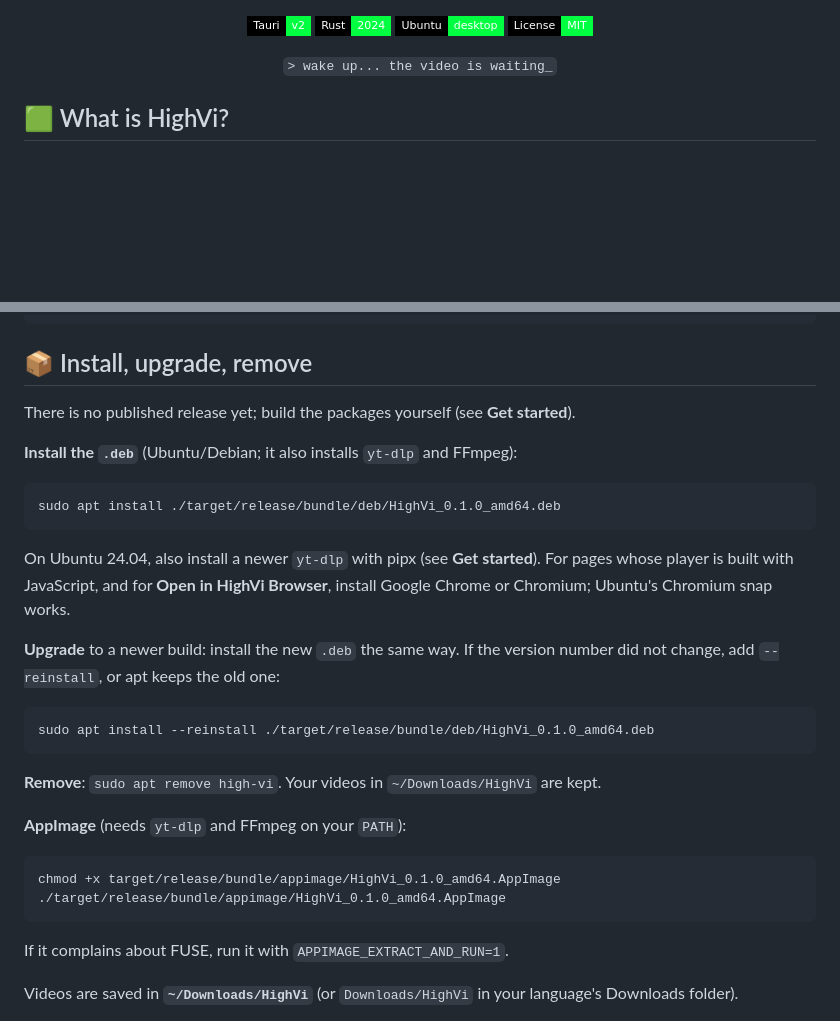
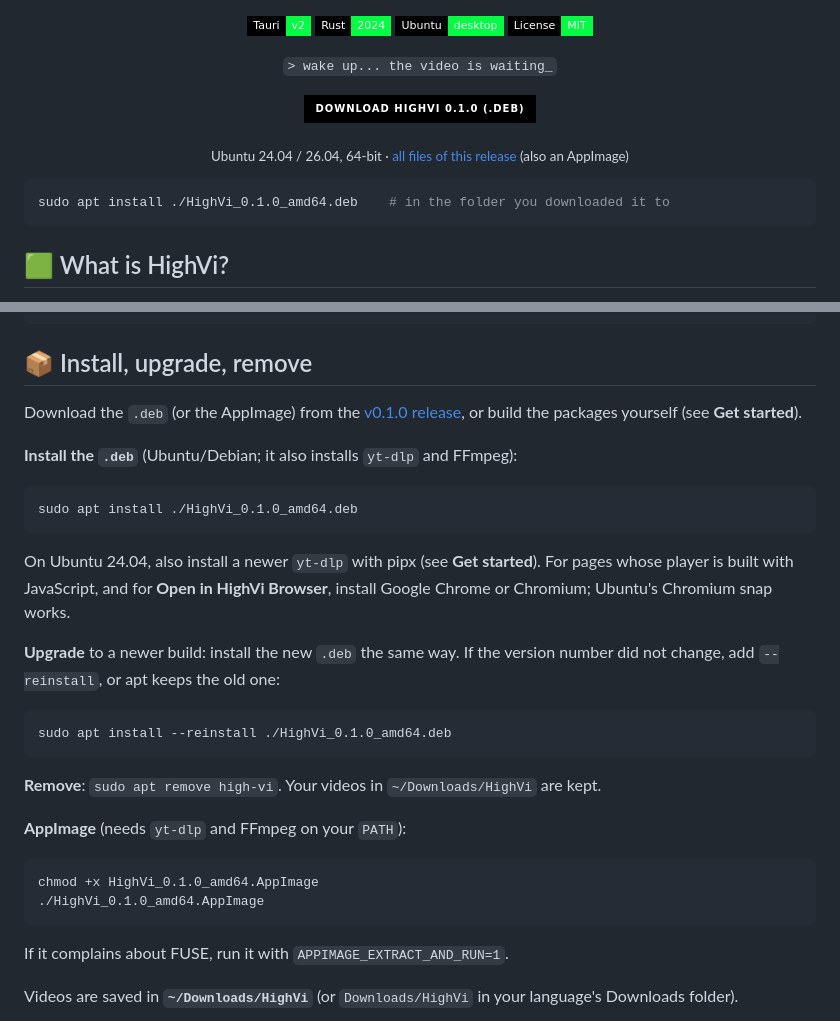
Before and after one commit to XKeviNguyen/HighVi, a Markdown page: README.md, 2 parts joined by grey strips. Drawn GitHub-style; badges without logos; blank space fills up the shorter version.

````diff
--- a/README.md
+++ b/README.md
@@ -16,6 +16,18 @@
 
   <p><code>&gt; wake up... the video is waiting_</code></p>
 </div>
+
+<div align="center">
+
+<a href="https://github.com/XKeviNguyen/HighVi/releases/download/v0.1.0/HighVi_0.1.0_amd64.deb"><img src="https://img.shields.io/badge/Download%20HighVi%200.1.0%20(.deb)-00ff41?style=for-the-badge&logo=ubuntu&logoColor=000000&labelColor=00ff41&color=000000" alt="Download HighVi 0.1.0 .deb" /></a>
+
+<sub>Ubuntu 24.04 / 26.04, 64-bit · <a href="https://github.com/XKeviNguyen/HighVi/releases/tag/v0.1.0">all files of this release</a> (also an AppImage)</sub>
+
+</div>
+
+```bash
+sudo apt install ./HighVi_0.1.0_amd64.deb    # in the folder you downloaded it to
+```
 
 ## 🟩 What is HighVi?
 
@@ -179,12 +191,12 @@ npm run build   # make a .deb and an AppImage
 
 ## 📦 Install, upgrade, remove
 
-There is no published release yet; build the packages yourself (see **Get started**).
+Download the `.deb` (or the AppImage) from the [v0.1.0 release](https://github.com/XKeviNguyen/HighVi/releases/tag/v0.1.0), or build the packages yourself (see **Get started**).
 
 **Install the `.deb`** (Ubuntu/Debian; it also installs `yt-dlp` and FFmpeg):
 
 ```bash
-sudo apt install ./target/release/bundle/deb/HighVi_0.1.0_amd64.deb
+sudo apt install ./HighVi_0.1.0_amd64.deb
 ```
 
 On Ubuntu 24.04, also install a newer `yt-dlp` with pipx (see **Get started**). For pages whose player is built with JavaScript, and for **Open in HighVi Browser**, install Google Chrome or Chromium; Ubuntu's Chromium snap works.
@@ -192,7 +204,7 @@ On Ubuntu 24.04, also install a newer `yt-dlp` with pipx (see **Get started**).
 **Upgrade** to a newer build: install the new `.deb` the same way. If the version number did not change, add `--reinstall`, or apt keeps the old one:
 
 ```bash
-sudo apt install --reinstall ./target/release/bundle/deb/HighVi_0.1.0_amd64.deb
+sudo apt install --reinstall ./HighVi_0.1.0_amd64.deb
 ```
 
 **Remove**: `sudo apt remove high-vi`. Your videos in `~/Downloads/HighVi` are kept.
@@ -200,8 +212,8 @@ sudo apt install --reinstall ./target/release/bundle/deb/HighVi_0.1.0_amd64.deb
 **AppImage** (needs `yt-dlp` and FFmpeg on your `PATH`):
 
 ```bash
-chmod +x target/release/bundle/appimage/HighVi_0.1.0_amd64.AppImage
-./target/release/bundle/appimage/HighVi_0.1.0_amd64.AppImage
+chmod +x HighVi_0.1.0_amd64.AppImage
+./HighVi_0.1.0_amd64.AppImage
 ```
 
 If it complains about FUSE, run it with `APPIMAGE_EXTRACT_AND_RUN=1`.
````
Also changed, not shown: README.ja.md (+17 -5 lines), README.vi.md (+17 -5 lines).
